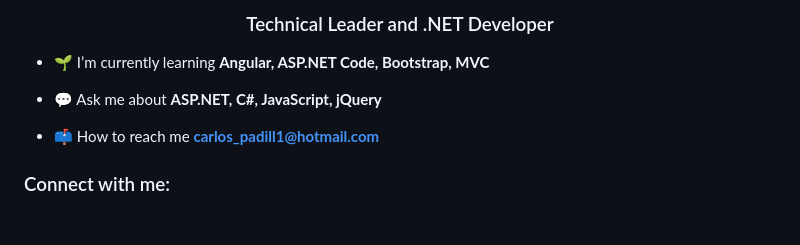
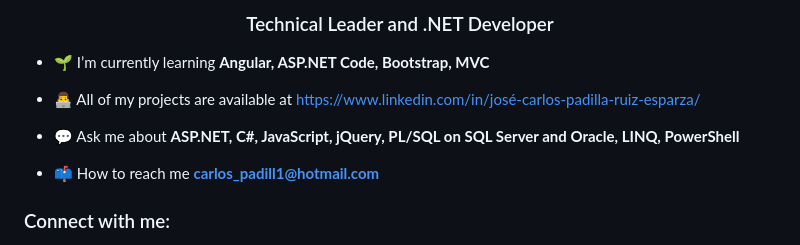
Before and after one commit to CharlyPadillaMX/CharlyMainRepo, a Markdown page: README.md, the part around the change. Rendered like a GitHub page; blank space fills up the shorter version.

Commit message:
Se agrega más datos

```diff
--- a/README.md
+++ b/README.md
@@ -3,7 +3,9 @@
 
 - 🌱 I’m currently learning **Angular, ASP.NET Code, Bootstrap, MVC**
 
-- 💬 Ask me about **ASP.NET, C#, JavaScript, jQuery**
+- 👨‍💻 All of my projects are available at [https://www.linkedin.com/in/josé-carlos-padilla-ruiz-esparza/](https://www.linkedin.com/in/josé-carlos-padilla-ruiz-esparza/)
+
+- 💬 Ask me about **ASP.NET, C#, JavaScript, jQuery, PL/SQL on SQL Server and Oracle, LINQ, PowerShell**
 
 - 📫 How to reach me **carlos_padill1@hotmail.com**
 
```
